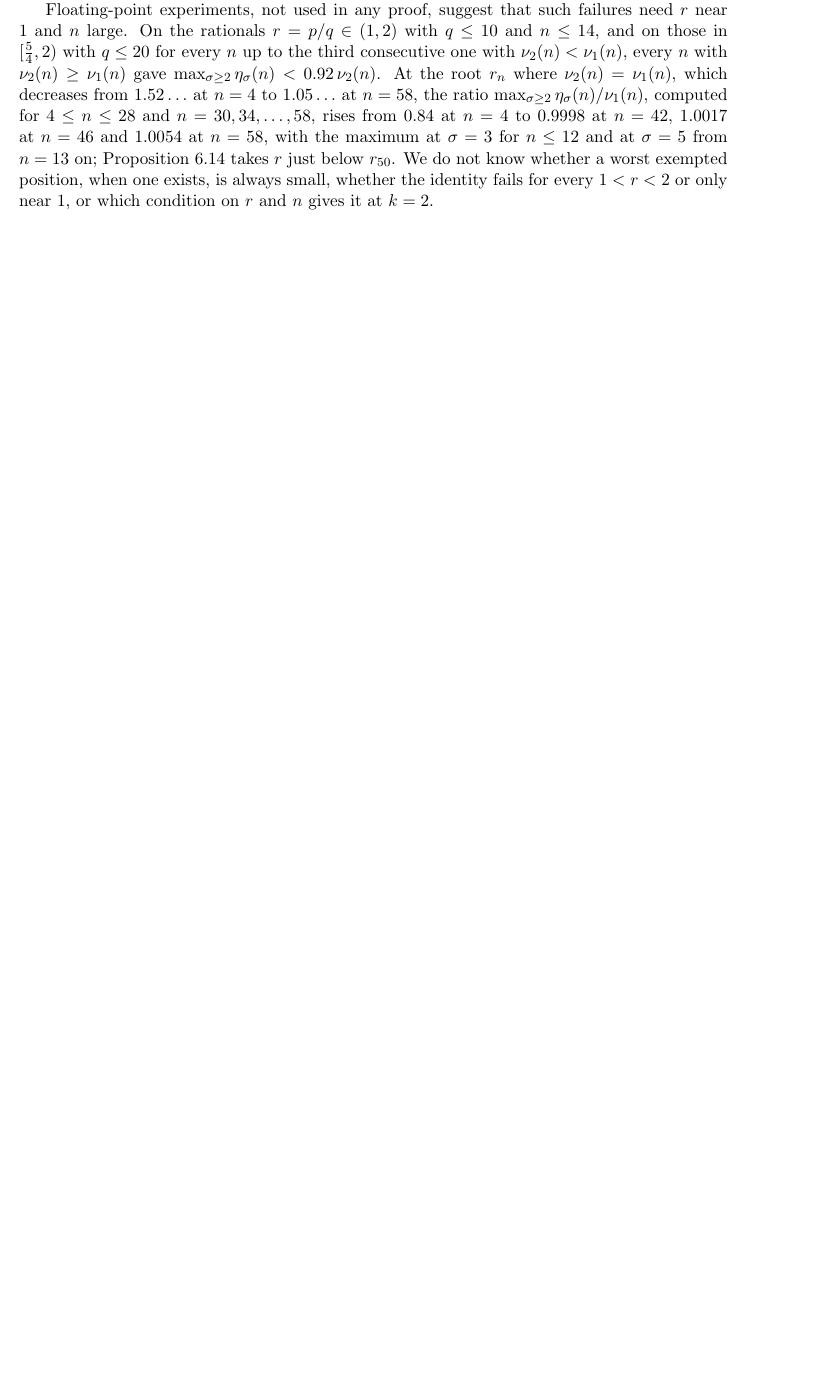
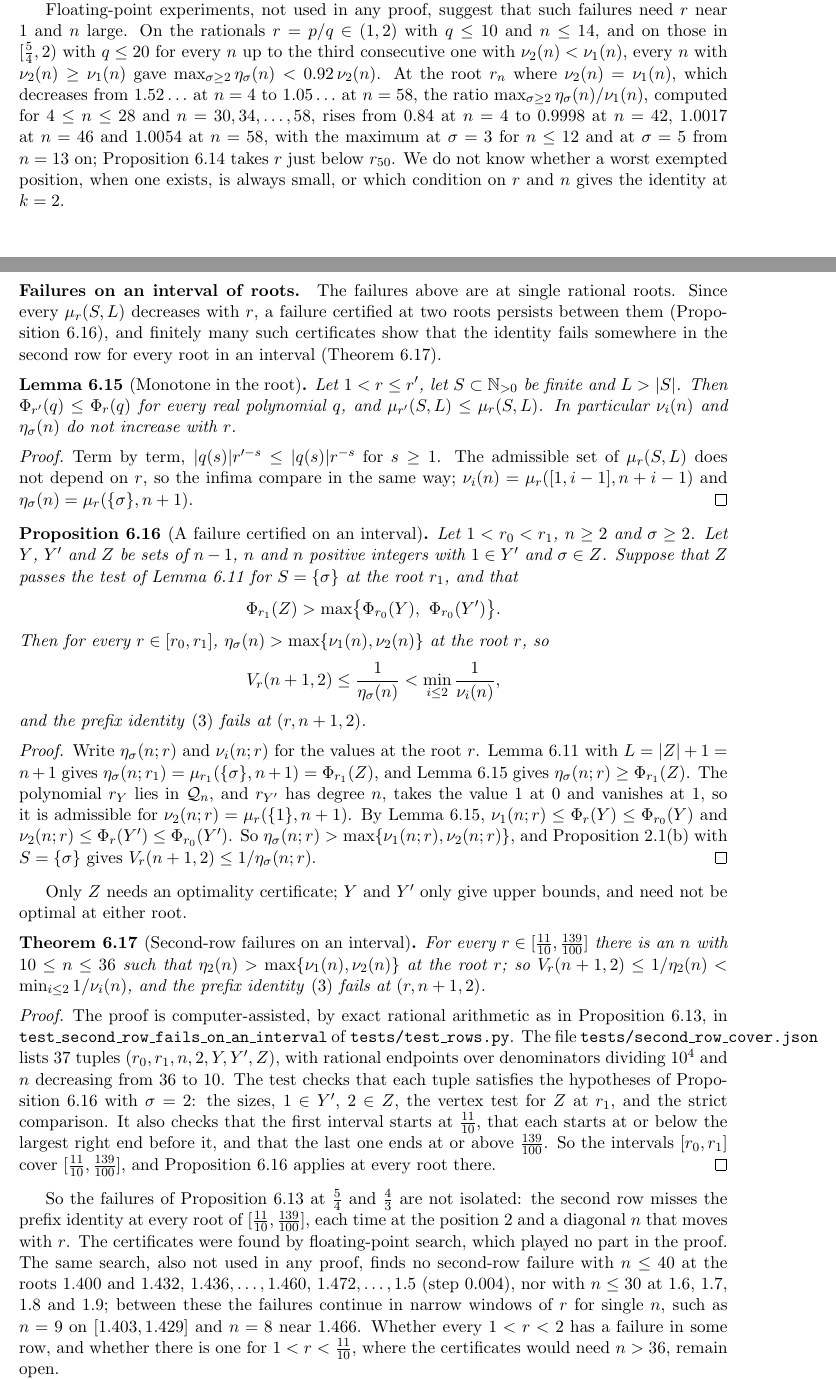
Before and after one commit to bangyen/coefficient-mass, a LaTeX paper (papers/coefficient-mass-rows.tex): part of page 23 of 28 before the commit and two parts of pages 23 and 24 of 29 after it, the two joined at a grey line, cut so that both start at the same text, the shorter picture padded with empty space. Compiled offline with pdfLaTeX.

Commit message:
Rows: second-row failures at every root of an interval
Every mu_r(S,L) decreases with r (lem:rootmono), so a vertex certificate
for eta_sigma(n) at r_1 against upper bounds for nu_1(n), nu_2(n) at
r_0 < r_1 gives a failure of the prefix identity at (r, n+1, 2) for every
r in [r_0, r_1] (prop:failinterval).  Thirty-seven such certificates,
checked in exact arithmetic (tests/second_row_cover.json,
test_second_row_fails_on_an_interval, with controls), cover
[11/10, 139/100] (thm:failinterval).  Floating-point evidence on the
windows beyond is labelled as such; ROADMAP and README updated.

```diff
--- a/papers/coefficient-mass-rows.tex
+++ b/papers/coefficient-mass-rows.tex
@@ -1865,8 +1877,101 @@ $n=4$ to $0.9998$ at $n=42$, $1.0017$ at $n=46$ and $1.0054$ at $n=58$,
 with the maximum at $\sigma=3$ for $n\le12$ and at $\sigma=5$ from $n=13$
 on; Proposition~\ref{prop:secondrowhyp} takes $r$ just below $r_{50}$.
 We do not know whether a worst exempted position, when one exists, is
-always small, whether the identity fails for every $1<r<2$ or only near
-$1$, or which condition on $r$ and $n$ gives it at $k=2$.
+always small, or which condition on $r$ and $n$ gives the identity at
+$k=2$.
+
+\paragraph{Failures on an interval of roots.}
+The failures above are at single rational roots.  Since every $\mu_r(S,L)$
+decreases with $r$, a failure certified at two roots persists between
+them (Proposition~\ref{prop:failinterval}), and finitely many such
+certificates show that the identity fails somewhere in the second row for
+every root in an interval (Theorem~\ref{thm:failinterval}).
+
+\begin{lemma}[Monotone in the root]\label{lem:rootmono}
+Let $1<r\le r'$, let $S\subset\N_{>0}$ be finite and $L>|S|$.  Then
+$\Phi_{r'}(q)\le\Phi_r(q)$ for every real polynomial $q$, and
+$\mu_{r'}(S,L)\le\mu_r(S,L)$.  In particular $\nu_i(n)$ and
+$\eta_\sigma(n)$ do not increase with $r$.
+\end{lemma}
+
+\begin{proof}
+Term by term, $|q(s)|r'^{-s}\le|q(s)|r^{-s}$ for $s\ge1$.  The admissible
+set of $\mu_r(S,L)$ does not depend on $r$, so the infima compare in the
+same way; $\nu_i(n)=\mu_r([1,i-1],n+i-1)$ and
+$\eta_\sigma(n)=\mu_r(\{\sigma\},n+1)$.
+\end{proof}
+
+\begin{proposition}[A failure certified on an interval]\label{prop:failinterval}
+Let $1<r_0<r_1$, $n\ge2$ and $\sigma\ge2$.  Let $Y$, $Y'$ and $Z$ be sets
+of $n-1$, $n$ and $n$ positive integers with $1\in Y'$ and $\sigma\in Z$.
+Suppose that $Z$ passes the test of Lemma~\ref{lem:vertexopt} for
+$S=\{\sigma\}$ at the root $r_1$, and that
+\[
+  \Phi_{r_1}(Z)>\max\bigl\{\Phi_{r_0}(Y),\ \Phi_{r_0}(Y')\bigr\}.
+\]
+Then for every $r\in[r_0,r_1]$, $\eta_\sigma(n)>\max\{\nu_1(n),\nu_2(n)\}$
+at the root $r$, so
+\[
+  V_r(n+1,2)\le\frac1{\eta_\sigma(n)}<\min_{i\le2}\frac1{\nu_i(n)},
+\]
+and the prefix identity~\eqref{eq:prefixid} fails at $(r,n+1,2)$.
+\end{proposition}
+
+\begin{proof}
+Write $\eta_\sigma(n;r)$ and $\nu_i(n;r)$ for the values at the root $r$.
+Lemma~\ref{lem:vertexopt} with $L=|Z|+1=n+1$ gives
+$\eta_\sigma(n;r_1)=\mu_{r_1}(\{\sigma\},n+1)=\Phi_{r_1}(Z)$, and
+Lemma~\ref{lem:rootmono} gives $\eta_\sigma(n;r)\ge\Phi_{r_1}(Z)$.  The
+polynomial $r_Y$ lies in $\mathcal Q_n$, and $r_{Y'}$ has degree $n$, takes
+the value $1$ at $0$ and vanishes at $1$, so it is admissible for
+$\nu_2(n;r)=\mu_r(\{1\},n+1)$.  By Lemma~\ref{lem:rootmono},
+$\nu_1(n;r)\le\Phi_r(Y)\le\Phi_{r_0}(Y)$ and
+$\nu_2(n;r)\le\Phi_r(Y')\le\Phi_{r_0}(Y')$.  So
+$\eta_\sigma(n;r)>\max\{\nu_1(n;r),\nu_2(n;r)\}$, and
+Proposition~\ref{prop:rowvalue}(b) with $S=\{\sigma\}$ gives
+$V_r(n+1,2)\le1/\eta_\sigma(n;r)$.
+\end{proof}
+
+Only $Z$ needs an optimality certificate; $Y$ and $Y'$ only give upper
+bounds, and need not be optimal at either root.
+
+\begin{theorem}[Second-row failures on an interval]\label{thm:failinterval}
+For every $r\in[\frac{11}{10},\frac{139}{100}]$ there is an $n$ with
+$10\le n\le36$ such that $\eta_2(n)>\max\{\nu_1(n),\nu_2(n)\}$ at the root
+$r$; so $V_r(n+1,2)\le1/\eta_2(n)<\min_{i\le2}1/\nu_i(n)$, and the prefix
+identity~\eqref{eq:prefixid} fails at $(r,n+1,2)$.
+\end{theorem}
+
+\begin{proof}
+The proof is computer-assisted, by exact rational arithmetic as in
+Proposition~\ref{prop:secondrowexact}, in
+\texttt{test\_second\_row\_fails\_on\_an\_interval} of
+\texttt{tests/test\_rows.py}.  The file \texttt{tests/second\_row\_cover.json}
+lists $37$ tuples $(r_0,r_1,n,2,Y,Y',Z)$, with rational endpoints over
+denominators dividing $10^4$ and $n$ decreasing from $36$ to $10$.  The
+test checks that each tuple satisfies the hypotheses of
+Proposition~\ref{prop:failinterval} with $\sigma=2$: the sizes, $1\in Y'$,
+$2\in Z$, the vertex test for $Z$ at $r_1$, and the strict comparison.  It
+also checks that the first interval starts at $\frac{11}{10}$, that each
+starts at or below the largest right end before it, and that the last one
+ends at or above $\frac{139}{100}$.  So the intervals $[r_0,r_1]$ cover
+$[\frac{11}{10},\frac{139}{100}]$, and Proposition~\ref{prop:failinterval}
+applies at every root there.
+\end{proof}
+
+So the failures of Proposition~\ref{prop:secondrowexact} at $\frac54$ and
+$\frac43$ are not isolated: the second row misses the prefix identity at
+every root of $[\frac{11}{10},\frac{139}{100}]$, each time at the position
+$2$ and a diagonal $n$ that moves with $r$.  The certificates were found by
+floating-point search, which played no part in the proof.  The same
+search, also not used in any proof, finds no second-row failure with
+$n\le40$ at the roots $1.400$ and $1.432$, $1.436,\ldots,1.460$,
+$1.472,\ldots,1.5$ (step $0.004$), nor with $n\le30$ at $1.6$, $1.7$,
+$1.8$ and $1.9$; between these the failures continue in narrow windows
+of $r$ for single $n$, such as $n=9$ on $[1.403,1.429]$ and $n=8$ near
+$1.466$.  Whether every $1<r<2$ has a failure in some row, and whether
+there is one for $1<r<\frac{11}{10}$, where the certificates would need
+$n>36$, remain open.
 
 \subsection{Every row is a finite minimum}\label{sec:finiterows}
 
```
Also changed, not shown: ROADMAP.md (+18 -2 lines), README.md, papers/coefficient-mass-rows.tex (53 more changed lines), 2 other files.
